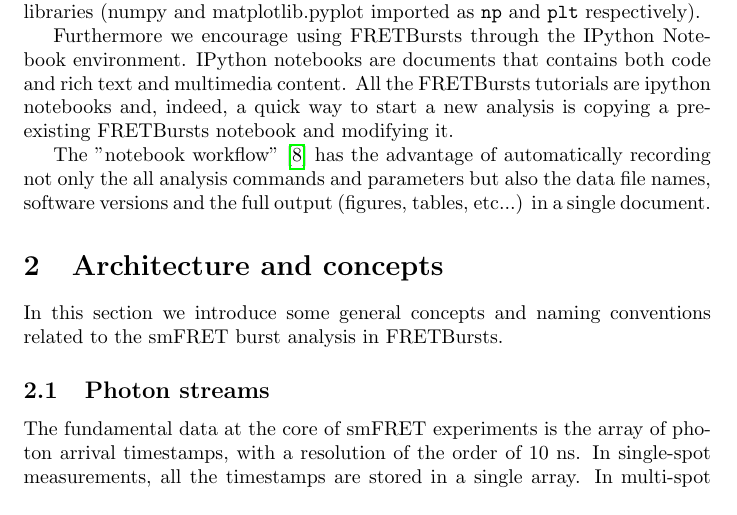
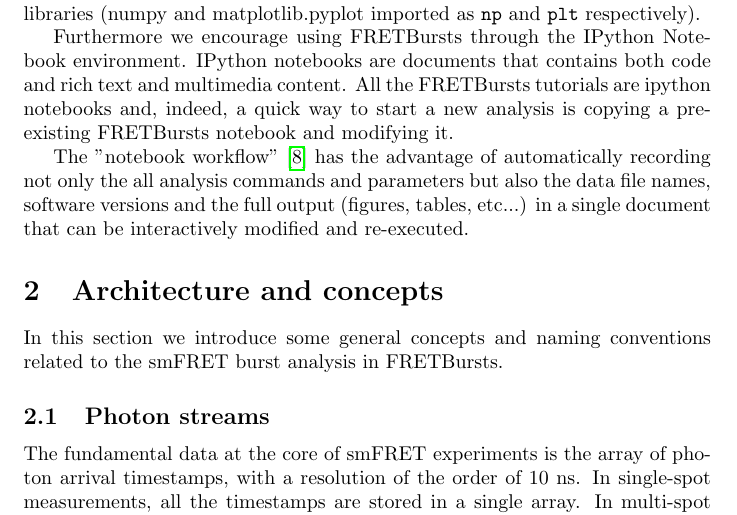
Before and after one commit to tritemio/fretbursts_paper, a LaTeX paper (main.tex, which reads Introduction.tex): part of page 2 of 13, cut so that both start at the same text. Compiled offline with pdfLaTeX.

Commit message:
edited Introduction.tex

```diff
--- a/Introduction.tex
+++ b/Introduction.tex
@@ -51,4 +51,5 @@
 The "notebook workflow"\cite{Shen_2014} has the advantage of automatically
 recording not only the all analysis commands and parameters but also the
 data file names, software versions and the full output
-(figures, tables, etc...) in a single document.
+(figures, tables, etc...) in a single document that can be interactively
+modified and re-executed.
```
